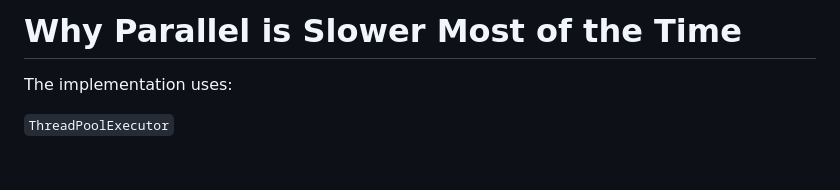
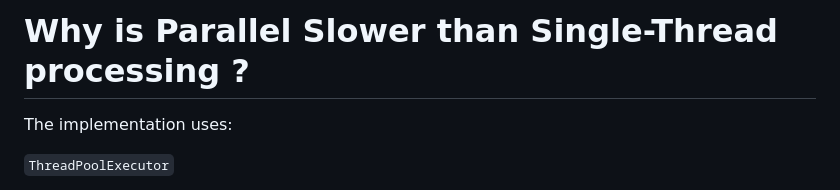
Before and after one commit to AmitavaDutta/parallel_data_processing_engine, a Markdown page: Why_Parallel_is_Slower.md, the part around the change. GitHub-like rendering; blank space fills up the shorter version.

Commit message:
Update title for parallel processing explanation

```diff
--- a/Why_Parallel_is_Slower.md
+++ b/Why_Parallel_is_Slower.md
@@ -1,4 +1,4 @@
-# Why Parallel is Slower Most of the Time
+# Why is Parallel Slower than Single-Thread processing ?
 
 The implementation uses:
 
```
